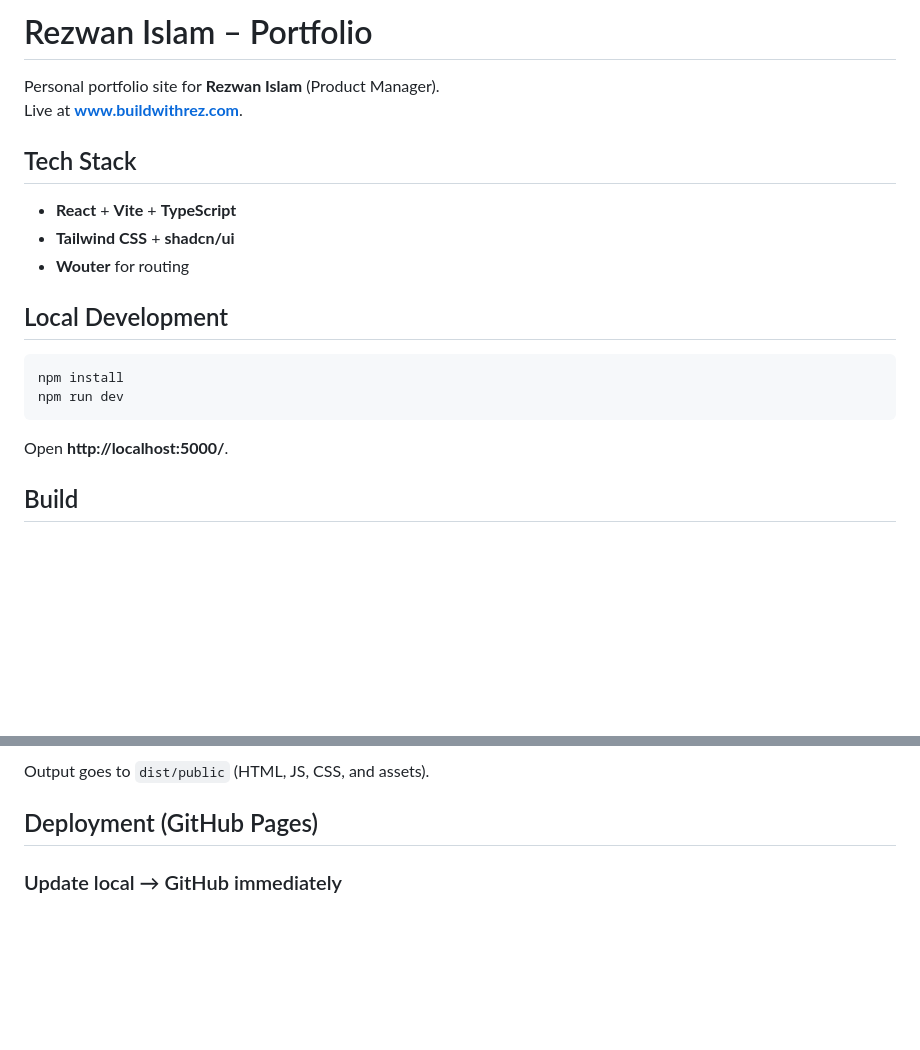
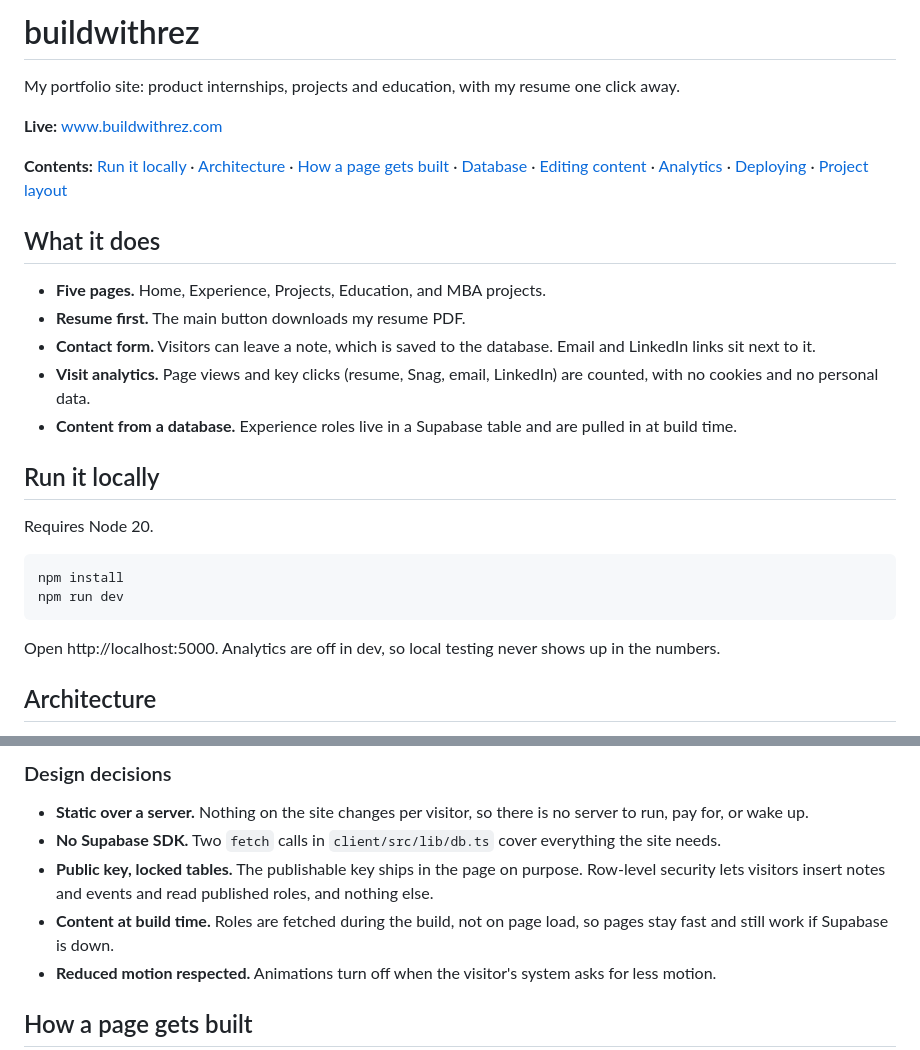
Before and after one commit to Rezwan3App/buildwithrez, a Markdown page: README.md, 2 parts joined by grey strips. Rendered like a GitHub page; blank space fills up the shorter version.

Commit message:
README: architecture diagrams, database, analytics, current setup

````diff
--- a/README.md
+++ b/README.md
@@ -1,22 +1,29 @@
-# Rezwan Islam – Portfolio
+# buildwithrez
 
-Personal portfolio site for **Rezwan Islam** (Product Manager).
-Live at **[www.buildwithrez.com](https://www.buildwithrez.com)**.
+My portfolio site: product internships, projects and education, with my resume one click away.
 
-## Tech Stack
+**Live:** [www.buildwithrez.com](https://www.buildwithrez.com)
 
-- **React** + **Vite** + **TypeScript**
-- **Tailwind CSS** + **shadcn/ui**
-- **Wouter** for routing
+**Contents:** [Run it locally](#run-it-locally) · [Architecture](#architecture) · [How a page gets built](#how-a-page-gets-built) · [Database](#database) · [Editing content](#editing-content) · [Analytics](#analytics) · [Deploying](#deploying) · [Project layout](#project-layout)
 
-## Local Development
+## What it does
 
-```bash
+- **Five pages.** Home, Experience, Projects, Education, and MBA projects.
+- **Resume first.** The main button downloads my resume PDF.
+- **Contact form.** Visitors can leave a note, which is saved to the database. Email and LinkedIn links sit next to it.
+- **Visit analytics.** Page views and key clicks (resume, Snag, email, LinkedIn) are counted, with no cookies and no personal data.
+- **Content from a database.** Experience roles live in a Supabase table and are pulled in at build time.
+
+## Run it locally
+
+Requires Node 20.
+
+```sh
 npm install
 npm run dev
 ```
 
-Open **http://localhost:5000/**.
+Open http://localhost:5000. Analytics are off in dev, so local testing never shows up in the numbers.
 
-## Build
+## Architecture
 
@@ -25,8 +51,12 @@ npm run build
 ```
 
-Output goes to `dist/public` (HTML, JS, CSS, and assets).
+### Design decisions
 
-## Deployment (GitHub Pages)
+- **Static over a server.** Nothing on the site changes per visitor, so there is no server to run, pay for, or wake up.
+- **No Supabase SDK.** Two `fetch` calls in `client/src/lib/db.ts` cover everything the site needs.
+- **Public key, locked tables.** The publishable key ships in the page on purpose. Row-level security lets visitors insert notes and events and read published roles, and nothing else.
+- **Content at build time.** Roles are fetched during the build, not on page load, so pages stay fast and still work if Supabase is down.
+- **Reduced motion respected.** Animations turn off when the visitor's system asks for less motion.
 
-### Update local → GitHub immediately
+## How a page gets built
 
````
Also changed, not shown: other parts of README.md (+95 -83 lines).
